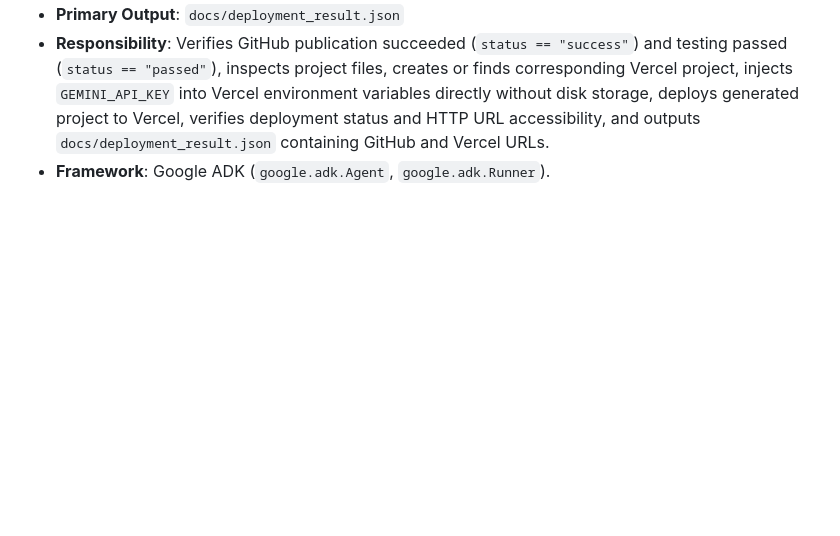
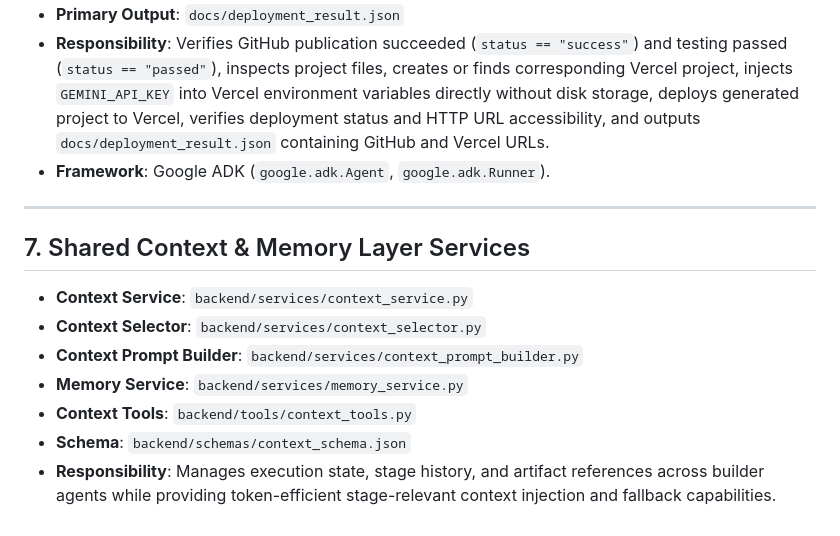
Before and after one commit to BharathPESU/AgentForge, a Markdown page: docs/agent-specification.md, the part around the change. Rendered like a GitHub page; blank space fills up the shorter version.

```diff
--- a/docs/agent-specification.md
+++ b/docs/agent-specification.md
@@ -58,3 +58,15 @@
 - **Primary Output**: `docs/deployment_result.json`
 - **Responsibility**: Verifies GitHub publication succeeded (`status == "success"`) and testing passed (`status == "passed"`), inspects project files, creates or finds corresponding Vercel project, injects `GEMINI_API_KEY` into Vercel environment variables directly without disk storage, deploys generated project to Vercel, verifies deployment status and HTTP URL accessibility, and outputs `docs/deployment_result.json` containing GitHub and Vercel URLs.
 - **Framework**: Google ADK (`google.adk.Agent`, `google.adk.Runner`).
+
+---
+
+## 7. Shared Context & Memory Layer Services
+
+- **Context Service**: `backend/services/context_service.py`
+- **Context Selector**: `backend/services/context_selector.py`
+- **Context Prompt Builder**: `backend/services/context_prompt_builder.py`
+- **Memory Service**: `backend/services/memory_service.py`
+- **Context Tools**: `backend/tools/context_tools.py`
+- **Schema**: `backend/schemas/context_schema.json`
+- **Responsibility**: Manages execution state, stage history, and artifact references across builder agents while providing token-efficient stage-relevant context injection and fallback capabilities.
```
Also changed, not shown: docs/workflow.md (+12 -0 lines).
